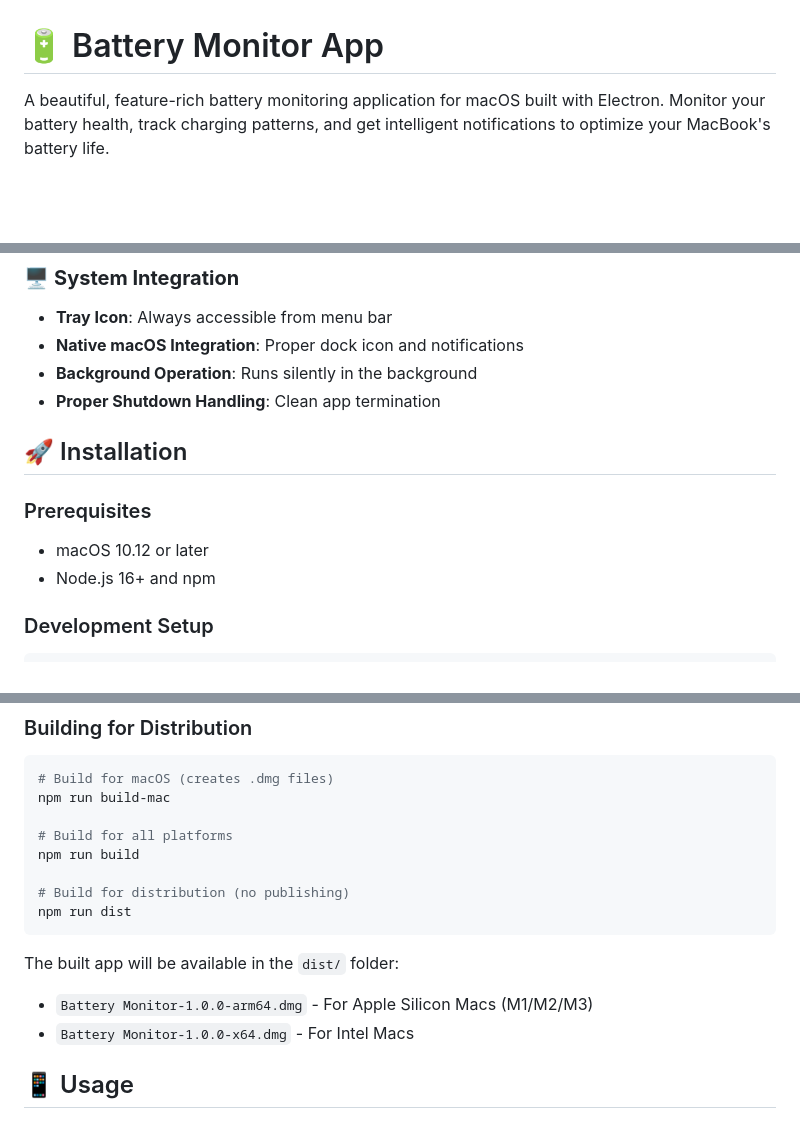
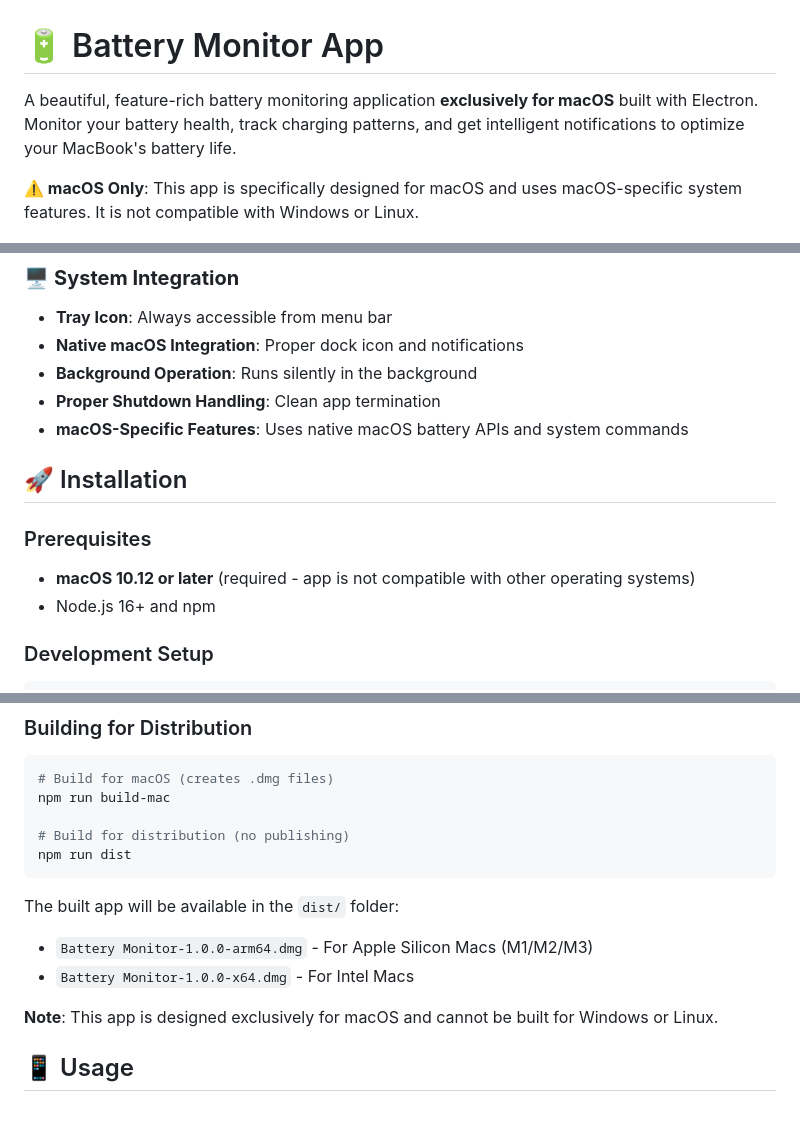
Before and after one commit to BrilianMisbah/battery-monitor-app, a Markdown page: README.md, 3 parts joined by grey strips. Drawn GitHub-style; blank space fills up the shorter version.

````diff
--- a/README.md
+++ b/README.md
@@ -1,6 +1,8 @@
 # 🔋 Battery Monitor App
 
-A beautiful, feature-rich battery monitoring application for macOS built with Electron. Monitor your battery health, track charging patterns, and get intelligent notifications to optimize your MacBook's battery life.
+A beautiful, feature-rich battery monitoring application **exclusively for macOS** built with Electron. Monitor your battery health, track charging patterns, and get intelligent notifications to optimize your MacBook's battery life.
+
+**⚠️ macOS Only**: This app is specifically designed for macOS and uses macOS-specific system features. It is not compatible with Windows or Linux.
 
 ![Battery Monitor App](assets/energy.png)
 
@@ -41,11 +43,12 @@ A beautiful, feature-rich battery monitoring application for macOS built with El
 - **Native macOS Integration**: Proper dock icon and notifications
 - **Background Operation**: Runs silently in the background
 - **Proper Shutdown Handling**: Clean app termination
+- **macOS-Specific Features**: Uses native macOS battery APIs and system commands
 
 ## 🚀 Installation
 
 ### Prerequisites
-- macOS 10.12 or later
+- **macOS 10.12 or later** (required - app is not compatible with other operating systems)
 - Node.js 16+ and npm
 
 ### Development Setup
@@ -66,9 +69,6 @@ npm start
 # Build for macOS (creates .dmg files)
 npm run build-mac
 
-# Build for all platforms
-npm run build
-
 # Build for distribution (no publishing)
 npm run dist
 ```
@@ -76,6 +76,8 @@ npm run dist
 The built app will be available in the `dist/` folder:
 - `Battery Monitor-1.0.0-arm64.dmg` - For Apple Silicon Macs (M1/M2/M3)
 - `Battery Monitor-1.0.0-x64.dmg` - For Intel Macs
+
+**Note**: This app is designed exclusively for macOS and cannot be built for Windows or Linux.
 
 ## 📱 Usage
 
````
Also changed, not shown: other parts of README.md (+16 -9 lines).
